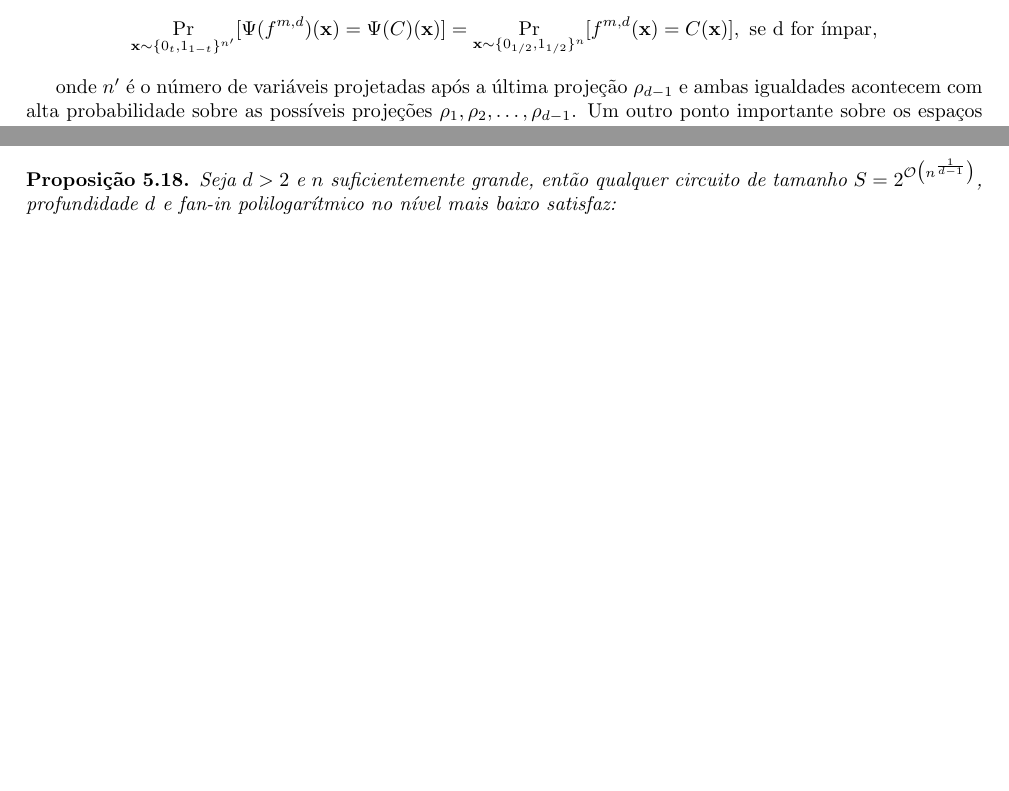
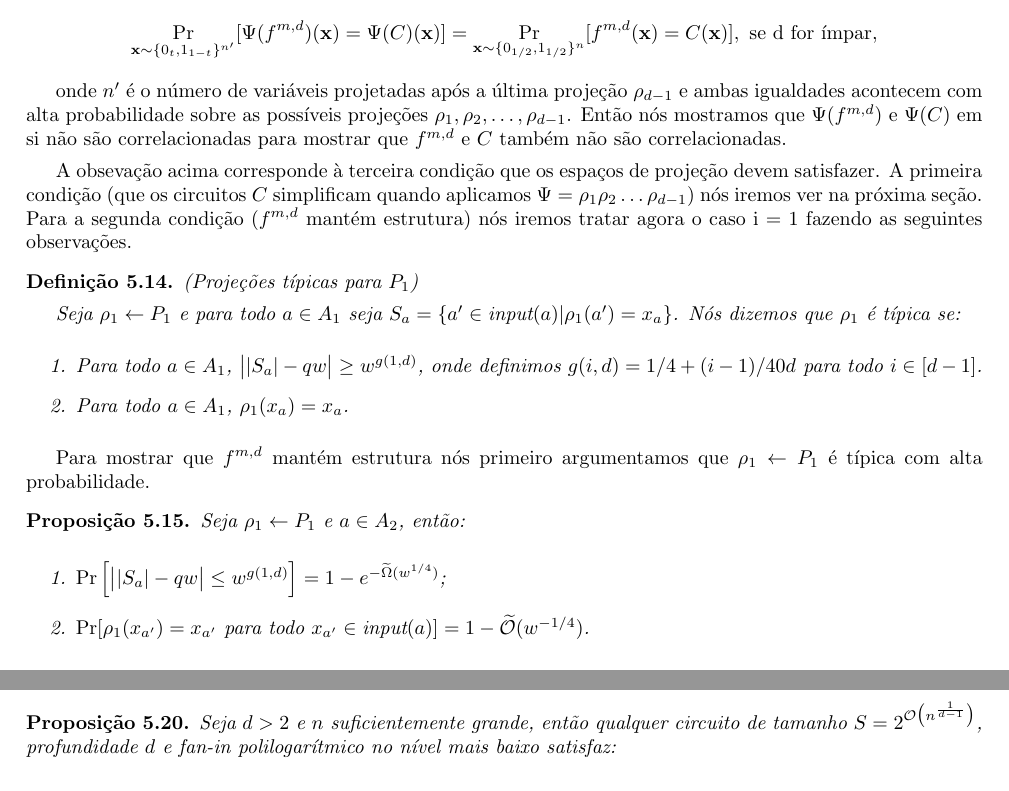
Before and after one commit to leo-peres/tcc, a LaTeX thesis (tcc.tex, which reads source/limites_inferiores.tex): two parts of pages 76 and 82 of 84 before the commit and two parts of pages 76 and 83 of 84 after it, joined at a grey line, cut so that both start at the same text, the shorter picture padded with empty space. Compiled offline with pdfLaTeX.

Commit message:
20/06/2017

```diff
--- a/source/limites_inferiores.tex
+++ b/source/limites_inferiores.tex
@@ -492,4 +492,33 @@ ou
 	\Pr_{\textbf{x} \sim \{0_{t}, 1_{1 - t}\}^{n^{\prime}}}[ \Psi(f^{m, d})(\textbf{x}) = \Psi(C)(\textbf{x})] = \Pr_{\textbf{x} \sim \{0_{1/2}, 1_{1/2}\}^{n}}[f^{m, d}(\textbf{x}) = C(\textbf{x})], \text{ se d for ímpar},
 \end{equation*}
 
-onde $n^{\prime}$ é o número de variáveis projetadas após a última projeção $\rho_{d - 1}$ e ambas igualdades acontecem com alta probabilidade sobre as possíveis projeções $\rho_{1}, \rho_{2}, \dots, \rho_{d - 1}$. Um outro ponto importante sobre os espaços de projeções que iremos considerar é que cada $P_{i}$, $i > 1$, depende da projeção $\rho_{i - 1}$ tirada de $P_{i - 1}$, ou seja cada $P_{i}$ é definido de forma adaptativa. Nós na verdade iremos tirar cada $\rho_{i}$, para $i > 1$, do espaço de projeção $P_{i}(\rho_{i - 1})$, porém iremos na maior parte das vezes omitir esta notação que explicita a dependência sobre $\rho_{i - 1}$.
+onde $n^{\prime}$ é o número de variáveis projetadas após a última projeção $\rho_{d - 1}$ e ambas igualdades acontecem com alta probabilidade sobre as possíveis projeções $\rho_{1}, \rho_{2}, \dots, \rho_{d - 1}$. Então nós mostramos que $\Psi(f^{m, d})$ e $\Psi(C)$ em si não são correlacionadas para mostrar que $f^{m, d}$ e $C$ também não são correlacionadas.
+
+A obsevação acima corresponde à terceira condição que os espaços de projeção devem satisfazer. A primeira condição (que os circuitos $C$ simplificam quando aplicamos $\Psi = \rho_{1}\rho_{2}\dots\rho_{d - 1}$) nós iremos ver na próxima seção. Para a segunda condição ($f^{m, d}$ mantém estrutura) nós iremos tratar agora o caso i = 1 fazendo as seguintes observações.
+
+\begin{defi} (Projeções típicas para $P_{1}$) \label{typical_proj_P1}
+
+Seja $\rho_{1} \leftarrow P_{1}$ e para todo $a \in A_{1}$ seja $S_{a} = \{a^{\prime} \in \inputt(a) \lvert \rho_{1}(a^{\prime}) = x_{a} \}$. Nós dizemos que $\rho_{1}$ é típica se:
+
+\begin{enumerate}
+
+	\item Para todo $a \in A_{1}$, $\big\lvert \lvert S_{a} \rvert - qw \big\rvert \geq w^{g(1, d)}$, onde definimos $g(i, d) = 1/4 + (i - 1)/40d$ para todo $i \in [d - 1]$.
+
+	\item Para todo $a \in A_{1}$, $\rho_{1}(x_{a}) = x_{a}$.
+
+
+\end{enumerate}
+
+\end{defi}
+
+Para mostrar que $f^{m, d}$ mantém estrutura nós primeiro argumentamos que $\rho_{1} \leftarrow P_{1}$ é típica com alta probabilidade.
+
+\begin{prop}
+
+Seja $\rho_{1} \leftarrow P_{1}$ e $a \in A_{2}$, então:
+
+\begin{enumerate}
+
+	\item $\Pr \Big[\big\lvert \lvert S_{a} \rvert - qw \big\rvert \leq w^{g(1, d)} \Big] = 1 - e^{-\widetilde{\Omega}(w^{1/4})}$;
+
+	\item $\Pr[\rho_{1}(x_{a^{\prime}}) = x_{a^{\prime}} \text{ para todo } x_{a^{\prime}} \in \inputt(a) ] = 1 - \widetilde{\mathcal{O}}(w^{-1/4})$.
```
Also changed, not shown: tcc.pdf, source/limites_inferiores.tex (6 more changed lines), 4 other files.
